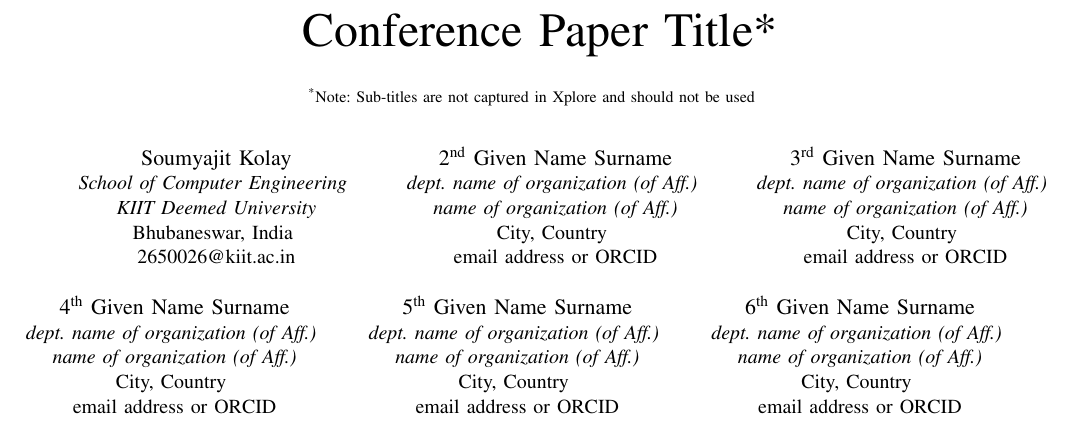
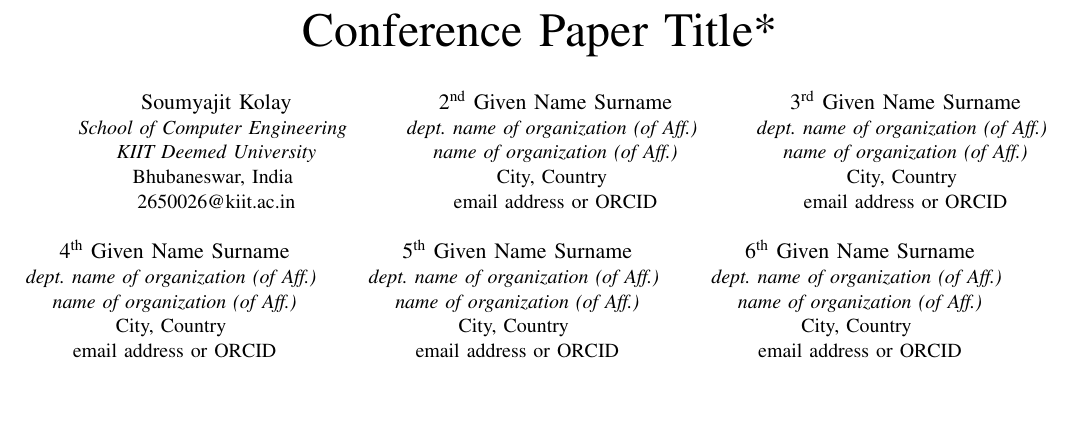
Before and after one commit to c43-sar/2650026_CS60101, a LaTeX paper (conference_101719.tex): part of page 1 of 3, cut so that both start at the same text, the shorter picture padded with empty space. Compiled offline with pdfLaTeX; a missing font is replaced by an installed copy or a similar font; a LaTeX package or settings file that is missing is left out.

Commit message:
Commented a line thanks to StackOverflow

```diff
--- a/conference_101719.tex
+++ b/conference_101719.tex
@@ -11,10 +11,14 @@
     T\kern-.1667em\lower.7ex\hbox{E}\kern-.125emX}}
 \begin{document}
 
+% The following line adds an experimental way to comment code out
+% Thanks to https://tex.stackexchange.com/a/87305
+\long\def\/*#1*/{}
+
 \title{Conference Paper Title*\\
-{\footnotesize \textsuperscript{*}Note: Sub-titles are not captured in Xplore and
+\/*{\footnotesize \textsuperscript{*}Note: Sub-titles are not captured in Xplore and
 should not be used}
-\thanks{Identify applicable funding agency here. If none, delete this.}
+\thanks{Identify applicable funding agency here. If none, delete this.}*/
 }
 
 \author{\IEEEauthorblockN{Soumyajit Kolay}
```
